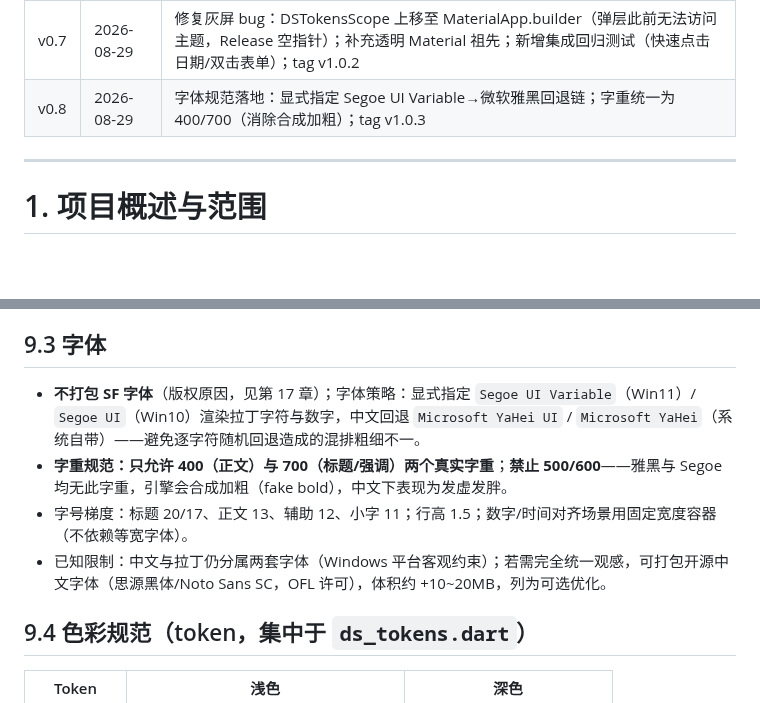
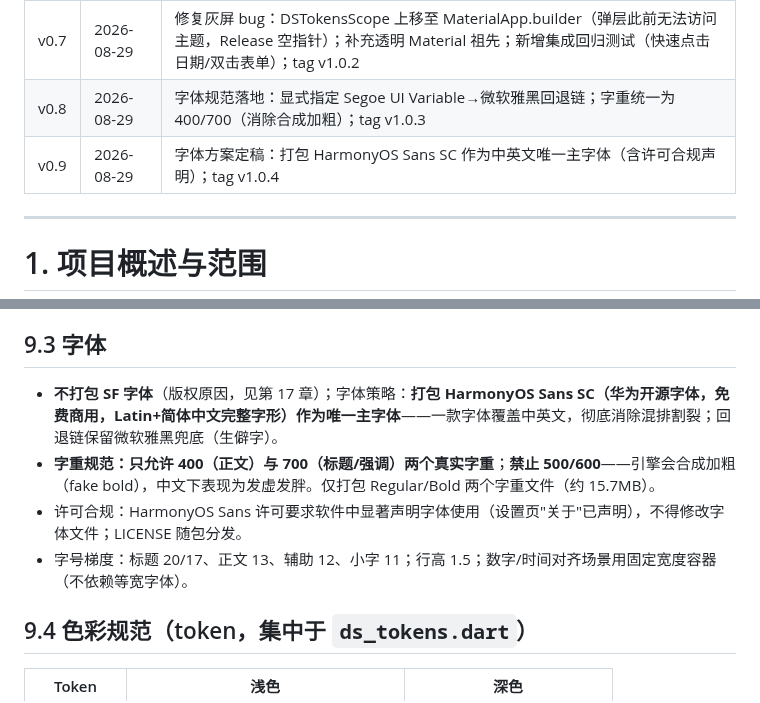
Before and after one commit to liubaiqing/Daypick, a Markdown page: 技术开发文档.md, 2 parts joined by grey strips. Rendered like a GitHub page; blank space fills up the shorter version.

Commit message:
docs: 字体方案定稿（HarmonyOS Sans SC，v0.9）

```diff
--- a/技术开发文档.md
+++ b/技术开发文档.md
@@ -20,6 +20,7 @@
 | v0.6 | 2026-08-29 | UI 调整：窗口按钮改为 Windows 风格右上角（移除交通灯）；AI 服务改为供应商下拉选择（预设+自定义）；tag v1.0.1 |
 | v0.7 | 2026-08-29 | 修复灰屏 bug：DSTokensScope 上移至 MaterialApp.builder（弹层此前无法访问主题，Release 空指针）；补充透明 Material 祖先；新增集成回归测试（快速点击日期/双击表单）；tag v1.0.2 |
 | v0.8 | 2026-08-29 | 字体规范落地：显式指定 Segoe UI Variable→微软雅黑回退链；字重统一为 400/700（消除合成加粗）；tag v1.0.3 |
+| v0.9 | 2026-08-29 | 字体方案定稿：打包 HarmonyOS Sans SC 作为中英文唯一主字体（含许可合规声明）；tag v1.0.4 |
 
 ---
 
@@ -613,10 +614,10 @@ cardsReady ──"全部保存"──▶ 逐条写入，已保存/失败分别
 
 ## 9.3 字体
 
-- **不打包 SF 字体**（版权原因，见第 17 章）；字体策略：显式指定 `Segoe UI Variable`（Win11）/ `Segoe UI`（Win10）渲染拉丁字符与数字，中文回退 `Microsoft YaHei UI` / `Microsoft YaHei`（系统自带）——避免逐字符随机回退造成的混排粗细不一。
-- **字重规范：只允许 400（正文）与 700（标题/强调）两个真实字重**；**禁止 500/600**——雅黑与 Segoe 均无此字重，引擎会合成加粗（fake bold），中文下表现为发虚发胖。
+- **不打包 SF 字体**（版权原因，见第 17 章）；字体策略：**打包 HarmonyOS Sans SC（华为开源字体，免费商用，Latin+简体中文完整字形）作为唯一主字体**——一款字体覆盖中英文，彻底消除混排割裂；回退链保留微软雅黑兜底（生僻字）。
+- **字重规范：只允许 400（正文）与 700（标题/强调）两个真实字重**；**禁止 500/600**——引擎会合成加粗（fake bold），中文下表现为发虚发胖。仅打包 Regular/Bold 两个字重文件（约 15.7MB）。
+- 许可合规：HarmonyOS Sans 许可要求软件中显著声明字体使用（设置页"关于"已声明），不得修改字体文件；LICENSE 随包分发。
 - 字号梯度：标题 20/17、正文 13、辅助 12、小字 11；行高 1.5；数字/时间对齐场景用固定宽度容器（不依赖等宽字体）。
-- 已知限制：中文与拉丁仍分属两套字体（Windows 平台客观约束）；若需完全统一观感，可打包开源中文字体（思源黑体/Noto Sans SC，OFL 许可），体积约 +10~20MB，列为可选优化。
 
 ## 9.4 色彩规范（token，集中于 `ds_tokens.dart`）
 
```
